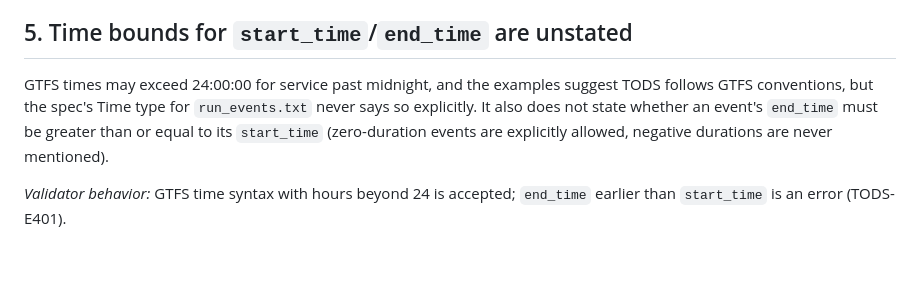
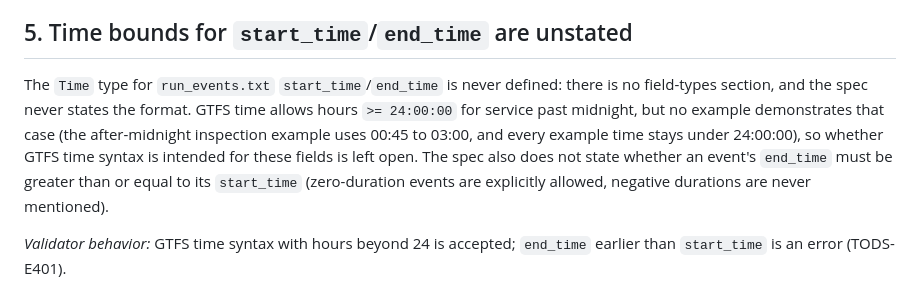
Before and after one commit to ChelseaKR/tods-validate, a Markdown page: docs/spec-questions.md, the part around the change. Rendered like a GitHub page; blank space fills up the shorter version.

Commit message:
docs: correct Time-format question (no example demonstrates >=24:00:00)

```diff
--- a/docs/spec-questions.md
+++ b/docs/spec-questions.md
@@ -50,10 +50,13 @@ Presumably the same fields are meant.
 
 ## 5. Time bounds for `start_time`/`end_time` are unstated
 
-GTFS times may exceed 24:00:00 for service past midnight, and the examples
-suggest TODS follows GTFS conventions, but the spec's Time type for
-`run_events.txt` never says so explicitly. It also does not state whether an
-event's `end_time` must be greater than or equal to its `start_time`
+The `Time` type for `run_events.txt` `start_time`/`end_time` is never defined:
+there is no field-types section, and the spec never states the format. GTFS
+time allows hours `>= 24:00:00` for service past midnight, but no example
+demonstrates that case (the after-midnight inspection example uses 00:45 to
+03:00, and every example time stays under 24:00:00), so whether GTFS time
+syntax is intended for these fields is left open. The spec also does not state
+whether an event's `end_time` must be greater than or equal to its `start_time`
 (zero-duration events are explicitly allowed, negative durations are never
 mentioned).
 
```
